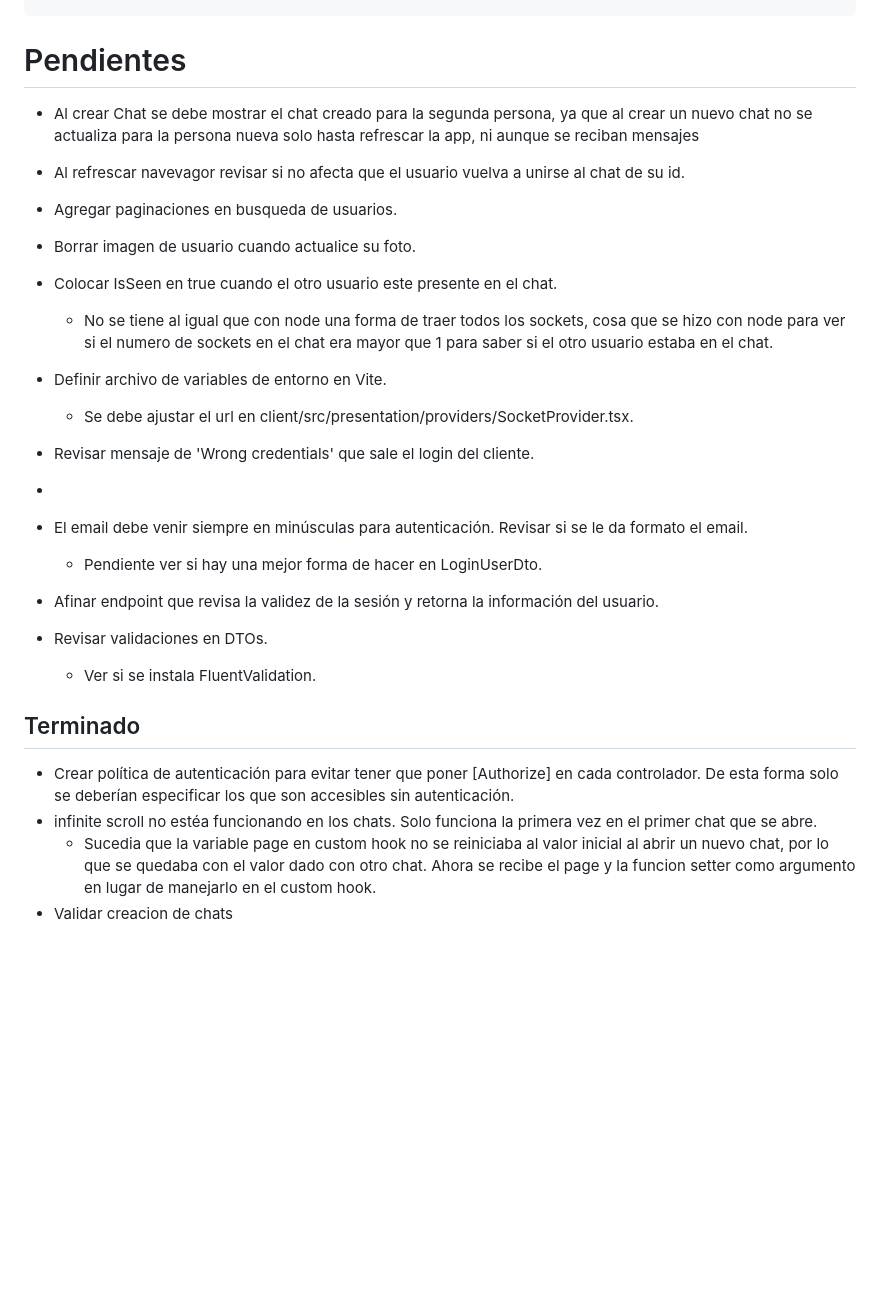
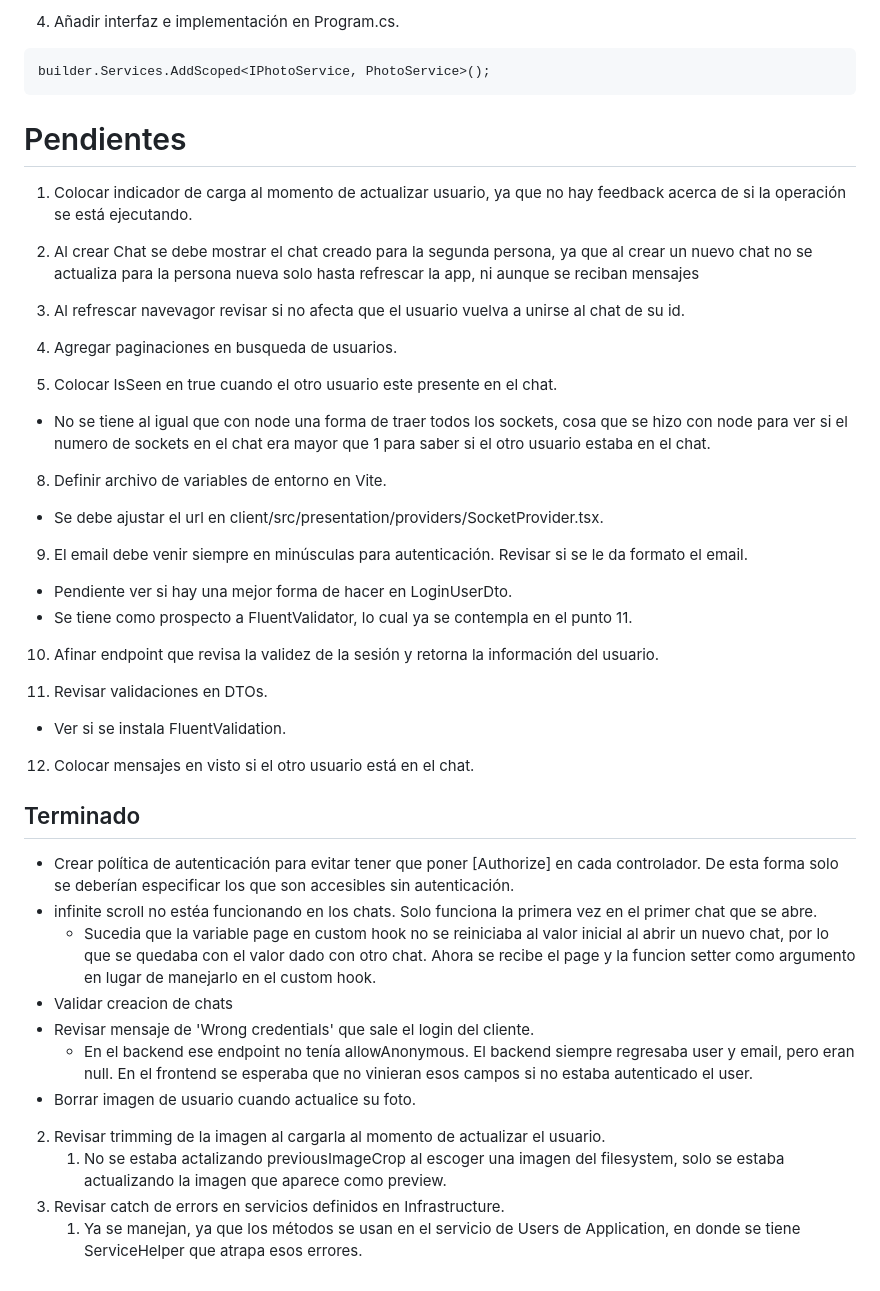
Before and after one commit to Houser97/In-Touch-IO, a Markdown page: BackendNET.md, the part around the change printed below. GitHub-like rendering; blank space fills up the shorter version.

````diff
--- a/BackendNET.md
+++ b/BackendNET.md
@@ -1253,28 +1424,41 @@ export const SocketProvider = ({ children }: PropsWithChildren) => {
+4. Añadir interfaz e implementación en Program.cs.
+
+```c#
+builder.Services.AddScoped<IPhotoService, PhotoService>();
+```
+
 # Pendientes
-- Al crear Chat se debe mostrar el chat creado para la segunda persona, ya que al crear un nuevo chat no se actualiza para la persona nueva solo hasta refrescar la app, ni aunque se reciban mensajes
-- Al refrescar navevagor revisar si no afecta que el usuario vuelva a unirse al chat de su id.
+1. Colocar indicador de carga al momento de actualizar usuario, ya que no hay feedback acerca de si la operación se está ejecutando.
 
-- Agregar paginaciones en busqueda de usuarios.
-- Borrar imagen de usuario cuando actualice su foto.
-- Colocar IsSeen en true cuando el otro usuario este presente en el chat.
+
+4. Al crear Chat se debe mostrar el chat creado para la segunda persona, ya que al crear un nuevo chat no se actualiza para la persona nueva solo hasta refrescar la app, ni aunque se reciban mensajes
+5. Al refrescar navevagor revisar si no afecta que el usuario vuelva a unirse al chat de su id.
+6. Agregar paginaciones en busqueda de usuarios.
+7. Colocar IsSeen en true cuando el otro usuario este presente en el chat.
   - No se tiene al igual que con node una forma de traer todos los sockets, cosa que se hizo con node para ver si el numero de sockets en el chat era mayor que 1 para saber si el otro usuario estaba en el chat.
-- Definir archivo de variables de entorno en Vite.
+8. Definir archivo de variables de entorno en Vite.
   - Se debe ajustar el url en client/src/presentation/providers/SocketProvider.tsx.
 
-- Revisar mensaje de 'Wrong credentials' que sale el login del cliente.
+9. El email debe venir siempre en minúsculas para autenticación. Revisar si se le da formato el email.
+  - Pendiente ver si hay una mejor forma de hacer en LoginUserDto.
+  - Se tiene como prospecto a FluentValidator, lo cual ya se contempla en el punto 11.
+10. Afinar endpoint que revisa la validez de la sesión y retorna la información del usuario.
 
--
-
-- El email debe venir siempre en minúsculas para autenticación. Revisar si se le da formato el email.
-  - Pendiente ver si hay una mejor forma de hacer en LoginUserDto.
-
-- Afinar endpoint que revisa la validez de la sesión y retorna la información del usuario.
-
-- Revisar validaciones en DTOs.
+11. Revisar validaciones en DTOs.
   - Ver si se instala FluentValidation.
+12. Colocar mensajes en visto si el otro usuario está en el chat.
 
 ## Terminado
 - Crear política de autenticación para evitar tener que poner [Authorize] en cada controlador. De esta forma solo se deberían especificar los que son accesibles sin autenticación.
 - infinite scroll no estéa funcionando en los chats. Solo funciona la primera vez en el primer chat que se abre.
   - Sucedia que la variable page en custom hook no se reiniciaba al valor inicial al abrir un nuevo chat, por lo que se quedaba con el valor dado con otro chat. Ahora se recibe el page y la funcion setter como argumento en lugar de manejarlo en el custom hook.
 - Validar creacion de chats
+- Revisar mensaje de 'Wrong credentials' que sale el login del cliente.
+  - En el backend ese endpoint no tenía allowAnonymous. El backend siempre regresaba user y email, pero eran null. En el frontend se esperaba que no vinieran esos campos si no estaba autenticado el user.
+- Borrar imagen de usuario cuando actualice su foto.
+
+
+2. Revisar trimming de la imagen al cargarla al momento de actualizar el usuario.
+   1. No se estaba actalizando previousImageCrop al escoger una imagen del filesystem, solo se estaba actualizando la imagen que aparece como preview.
+3. Revisar catch de errors en servicios definidos en Infrastructure.
+   1. Ya se manejan, ya que los métodos se usan en el servicio de Users de Application, en donde se tiene ServiceHelper que atrapa esos errores.
````
Also changed, not shown: other parts of BackendNET.md (+171 -0 lines).
